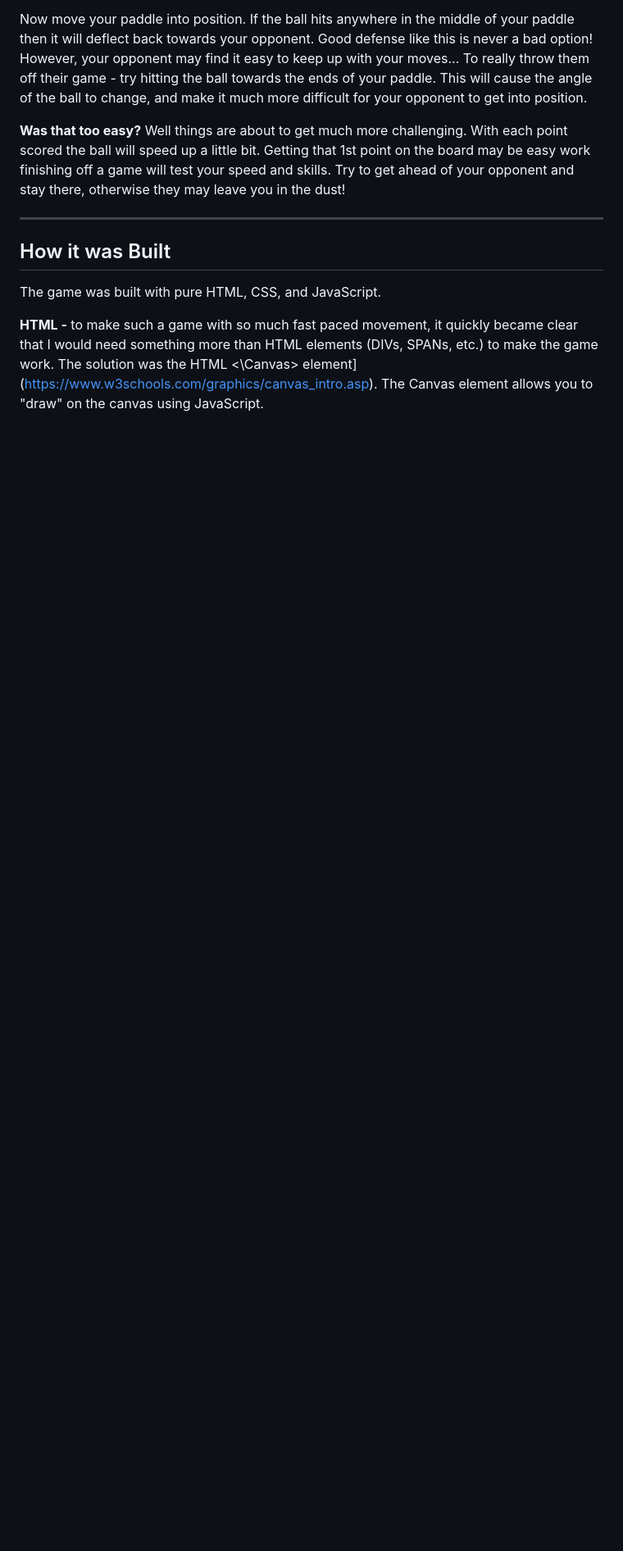
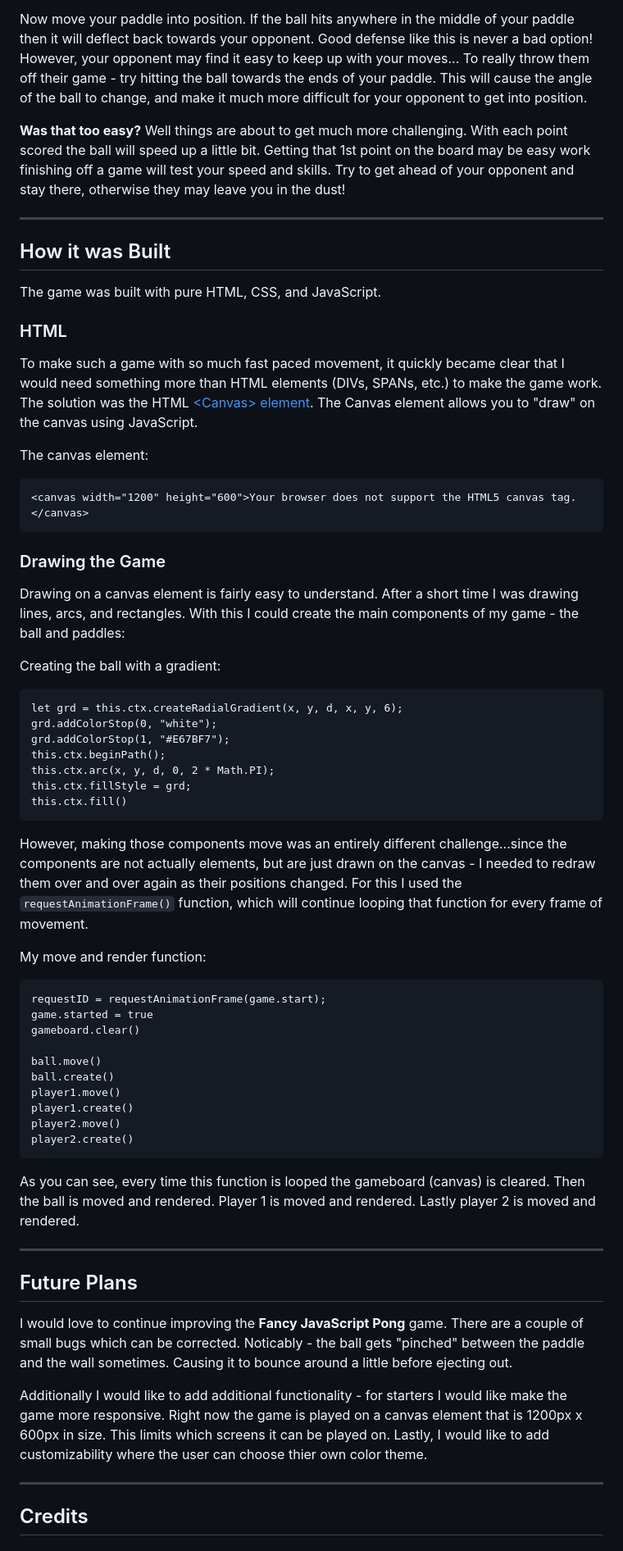
Before and after one commit to DJFancyAl/Fancy-Javascript-Pong, a Markdown page: README.md, the part around the change printed below. Shown: that part at 82% size. Drawn GitHub-style; blank space fills up the shorter version.

Commit message:
Completed the readme file.

```diff
--- a/README.md
+++ b/README.md
@@ -44,4 +44,54 @@ Now move your paddle into position. If the ball hits anywhere in the middle of y
 
 The game was built with pure HTML, CSS, and JavaScript.
 
-**HTML -** to make such a game with so much fast paced movement, it quickly became clear that I would need something more than HTML elements (DIVs, SPANs, etc.) to make the game work. The solution was the HTML <\Canvas\> element](https://www.w3schools.com/graphics/canvas_intro.asp). The Canvas element allows you to "draw" on the canvas using JavaScript.
+### HTML
+
+To make such a game with so much fast paced movement, it quickly became clear that I would need something more than HTML elements (DIVs, SPANs, etc.) to make the game work. The solution was the HTML [\<Canvas\> element](https://www.w3schools.com/graphics/canvas_intro.asp). The Canvas element allows you to "draw" on the canvas using JavaScript.
+
+The canvas element:
+
+    <canvas width="1200" height="600">Your browser does not support the HTML5 canvas tag.</canvas>
+
+### Drawing the Game
+
+Drawing on a canvas element is fairly easy to understand. After a short time I was drawing lines, arcs, and rectangles. With this I could create the main components of my game - the ball and paddles:
+
+Creating the ball with a gradient:
+
+    let grd = this.ctx.createRadialGradient(x, y, d, x, y, 6);
+    grd.addColorStop(0, "white");
+    grd.addColorStop(1, "#E67BF7");
+    this.ctx.beginPath();
+    this.ctx.arc(x, y, d, 0, 2 * Math.PI);
+    this.ctx.fillStyle = grd;
+    this.ctx.fill()
+
+However, making those components move was an entirely different challenge...since the components are not actually elements, but are just drawn on the canvas - I needed to redraw them over and over again as their positions changed. For this I used the `requestAnimationFrame()` function, which will continue looping that function for every frame of movement.
+
+My move and render function:
+
+    requestID = requestAnimationFrame(game.start);
+    game.started = true
+    gameboard.clear()
+
+    ball.move()
+    ball.create()
+    player1.move()
+    player1.create()
+    player2.move()
+    player2.create()
+
+As you can see, every time this function is looped the gameboard (canvas) is cleared. Then the ball is moved and rendered. Player 1 is moved and rendered. Lastly player 2 is moved and rendered.
+
+---
+
+## Future Plans
+
+I would love to continue improving the **Fancy JavaScript Pong** game. There are a couple of small bugs which can be corrected. Noticably - the ball gets "pinched" between the paddle and the wall sometimes. Causing it to bounce around a little before ejecting out.
+
+Additionally I would like to add additional functionality - for starters I would like make the game more responsive. Right now the game is played on a canvas element that is 1200px x 600px in size. This limits which screens it can be played on. Lastly, I would like to add customizability where the user can choose thier own color theme.
+
+---
+
+## Credits
+
```
Also changed, not shown: other parts of README.md (+20 -1 lines).
